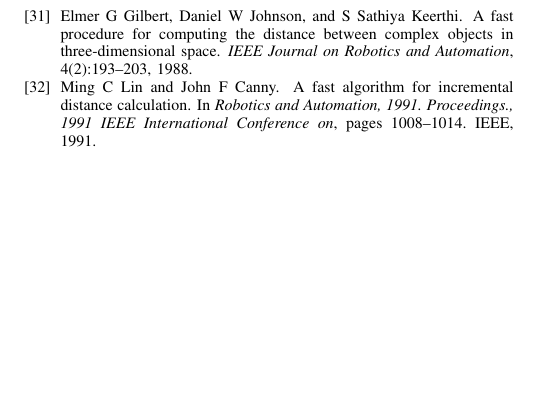
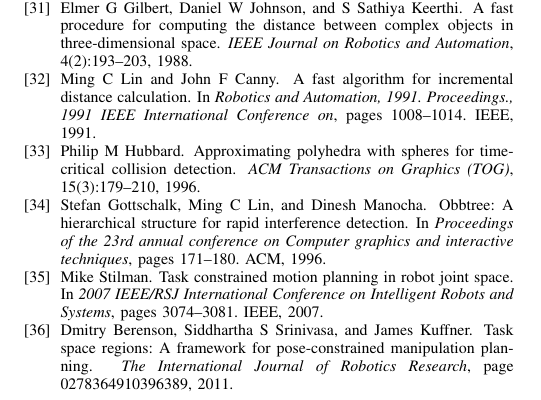
Before and after one commit to sterlingm/quals, a LaTeX paper (main.tex, which reads biblio.bib): part of page 13 of 13, cut so that both start at the same text, the shorter picture padded with empty space. The pictures show the PDF file main.pdf that the author committed with the source.

Commit message:
Text added to conclusions and collision detection

```diff
--- a/biblio.bib
+++ b/biblio.bib
@@ -658,6 +658,26 @@
   		organization={IEEE}
 	}
 
+	@article{hubbard1996approximating,
+  		title={Approximating polyhedra with spheres for time-critical collision detection},
+  		author={Hubbard, Philip M},
+  		journal={ACM Transactions on Graphics (TOG)},
+  		volume={15},
+  		number={3},
+  		pages={179--210},
+  		year={1996},
+  		publisher={ACM}
+	}
+
+	@inproceedings{gottschalk1996obbtree,
+  		title={OBBTree: A hierarchical structure for rapid interference detection},
+  		author={Gottschalk, Stefan and Lin, Ming C and Manocha, Dinesh},
+  		booktitle={Proceedings of the 23rd annual conference on Computer graphics and interactive techniques},
+  		pages={171--180},
+  		year={1996},
+  		organization={ACM}
+	}
+
 
 % Section: Inevitable collision states %
 
@@ -671,3 +691,26 @@
 	  year={2004},
 	  publisher={Taylor \& Francis}
 	}
+
+
+% Section: Future work
+
+	@inproceedings{stilman2007task,
+  		title={Task constrained motion planning in robot joint space},
+  		author={Stilman, Mike},
+  		booktitle={2007 IEEE/RSJ International Conference on Intelligent Robots and Systems},
+  		pages={3074--3081},
+  		year={2007},
+  		organization={IEEE}
+	}
+
+	@article{berenson2011task,
+  		title={Task space regions: A framework for pose-constrained manipulation planning},
+  		author={Berenson, Dmitry and Srinivasa, Siddhartha S and Kuffner, James},
+  		journal={The International Journal of Robotics Research},
+  		pages={0278364910396389},
+  		year={2011},
+  		publisher={SAGE Publications}
+	}
+
+	@inproceedings{lacevic2016burs,
@@ -673,0 +722,2 @@
+  		organization={IEEE}
+	}
```
Also changed, not shown: main.tex (+24 -3 lines), main.pdf, biblio.bib (5 more changed lines).
